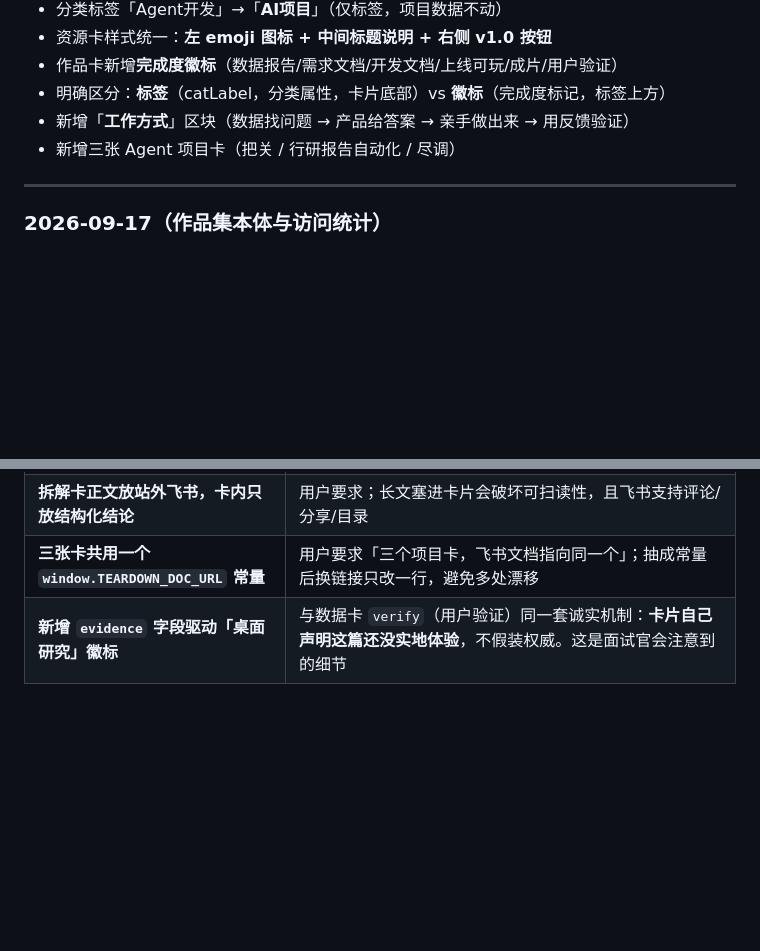
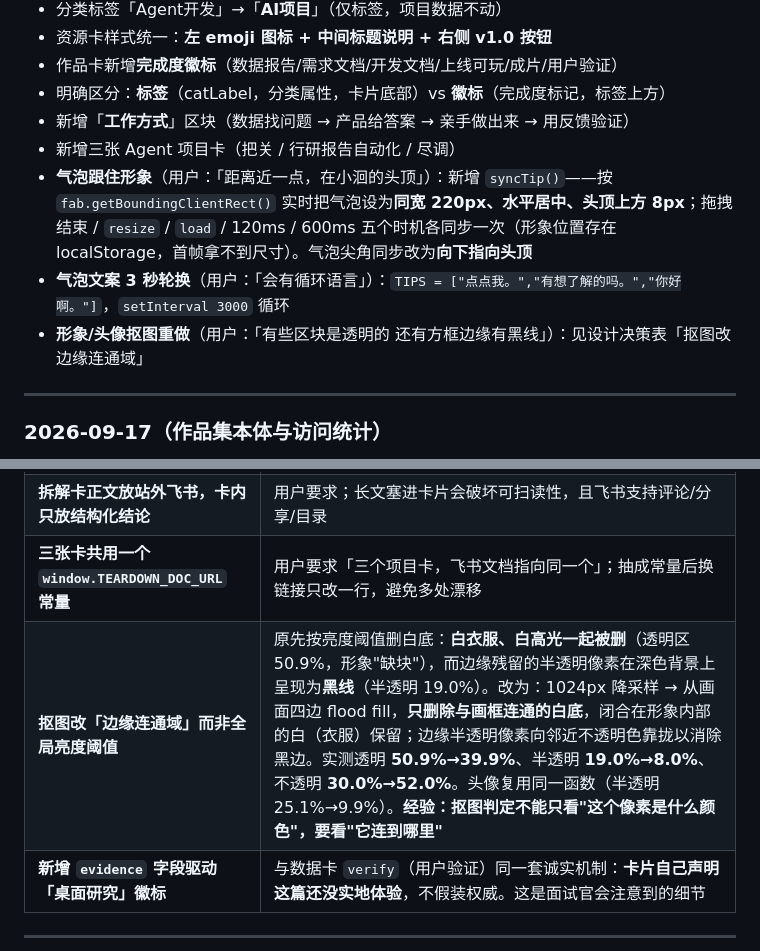
Before and after one commit to xiaolu-fzu/personal-website, a Markdown page: docs/小洄-开发文档.md, 2 parts joined by grey strips. Drawn GitHub-style; blank space fills up the shorter version.

Commit message:
docs: 补记小洄气泡贴合头顶+文案轮换+形象抠图重做(边缘连通域)

```diff
--- a/docs/小洄-开发文档.md
+++ b/docs/小洄-开发文档.md
@@ -536,6 +536,9 @@
 - 明确区分：**标签**（catLabel，分类属性，卡片底部）vs **徽标**（完成度标记，标签上方）
 - 新增「**工作方式**」区块（数据找问题 → 产品给答案 → 亲手做出来 → 用反馈验证）
 - 新增三张 Agent 项目卡（把关 / 行研报告自动化 / 尽调）
+- **气泡跟住形象**（用户：「距离近一点，在小洄的头顶」）：新增 `syncTip()`——按 `fab.getBoundingClientRect()` 实时把气泡设为**同宽 220px、水平居中、头顶上方 8px**；拖拽结束 / `resize` / `load` / 120ms / 600ms 五个时机各同步一次（形象位置存在 localStorage，首帧拿不到尺寸）。气泡尖角同步改为**向下指向头顶**
+- **气泡文案 3 秒轮换**（用户：「会有循环语言」）：`TIPS = ["点点我。","有想了解的吗。","你好啊。"]`，`setInterval 3000` 循环
+- **形象/头像抠图重做**（用户：「有些区块是透明的 还有方框边缘有黑线」）：见设计决策表「抠图改边缘连通域」
 
 ---
 
@@ -568,6 +571,7 @@
 | **循环图用纯 CSS 渲染，不引入图表库** | 站点是零构建纯静态（双击 index.html 可开）。节点用 flex + `::after` 画箭头即可，移动端断点下箭头转 `↓`，不破坏这个约定 |
 | **拆解卡正文放站外飞书，卡内只放结构化结论** | 用户要求；长文塞进卡片会破坏可扫读性，且飞书支持评论/分享/目录 |
 | **三张卡共用一个 `window.TEARDOWN_DOC_URL` 常量** | 用户要求「三个项目卡，飞书文档指向同一个」；抽成常量后换链接只改一行，避免多处漂移 |
+| **抠图改「边缘连通域」而非全局亮度阈值** | 原先按亮度阈值删白底：**白衣服、白高光一起被删**（透明区 50.9%，形象"缺块"），而边缘残留的半透明像素在深色背景上呈现为**黑线**（半透明 19.0%）。改为：1024px 降采样 → 从画面四边 flood fill，**只删除与画框连通的白底**，闭合在形象内部的白（衣服）保留；边缘半透明像素向邻近不透明色靠拢以消除黑边。实测透明 **50.9%→39.9%**、半透明 **19.0%→8.0%**、不透明 **30.0%→52.0%**。头像复用同一函数（半透明 25.1%→9.9%）。**经验：抠图判定不能只看"这个像素是什么颜色"，要看"它连到哪里"** |
 | **新增 `evidence` 字段驱动「桌面研究」徽标** | 与数据卡 `verify`（用户验证）同一套诚实机制：**卡片自己声明这篇还没实地体验**，不假装权威。这是面试官会注意到的细节 |
 
 ---
```
